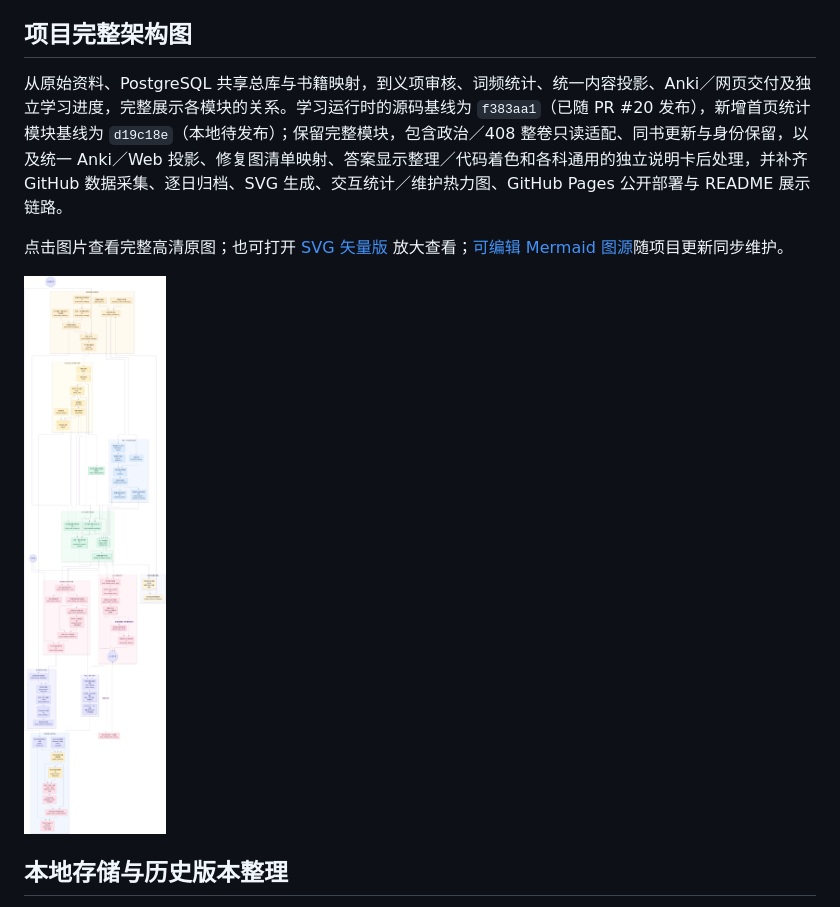
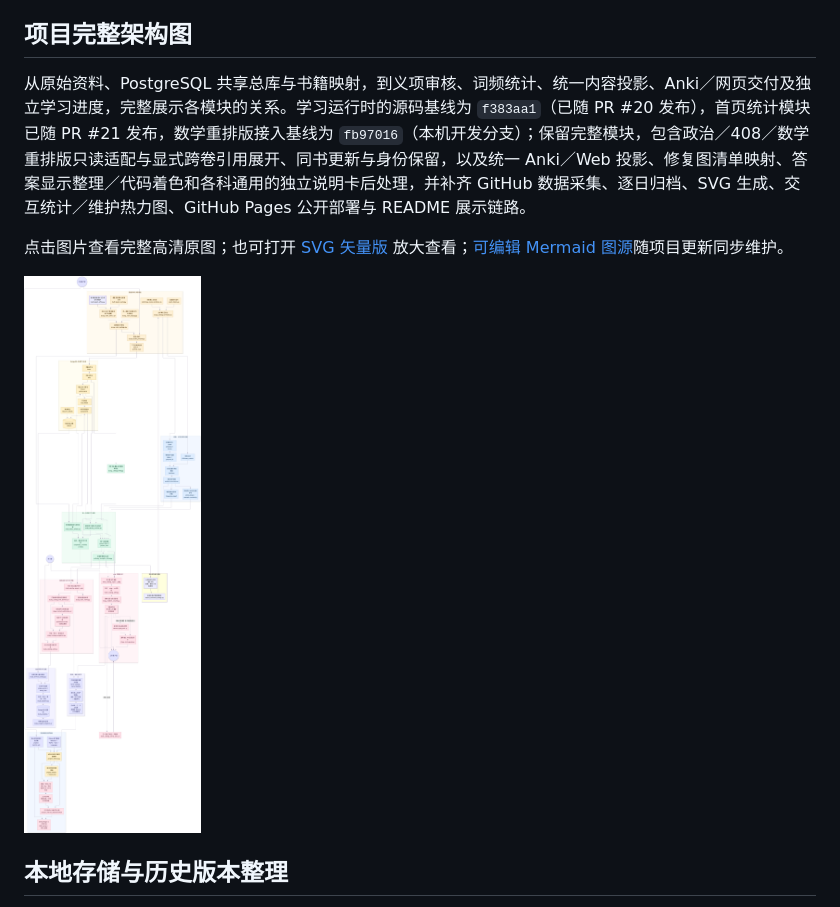
Before and after one commit to CHNragdoll/anki-pipeline, a Markdown page: README.md, the part around one of its changes. Drawn GitHub-style; pictures changed too: assets/architecture/anki-pipeline-full-20261024.png.

Commit message:
docs: document verified local math3 Web and Anki delivery

```diff
--- a/README.md
+++ b/README.md
@@ -202,7 +213,7 @@ Web 和 Anki 均由同一 PostgreSQL 内容投影生成。2024 年选择题来
 
 ## 项目完整架构图
 
-从原始资料、PostgreSQL 共享总库与书籍映射，到义项审核、词频统计、统一内容投影、Anki／网页交付及独立学习进度，完整展示各模块的关系。学习运行时的源码基线为 `f383aa1`（已随 PR #20 发布），新增首页统计模块基线为 `d19c18e`（本地待发布）；保留完整模块，包含政治／408 整卷只读适配、同书更新与身份保留，以及统一 Anki／Web 投影、修复图清单映射、答案显示整理／代码着色和各科通用的独立说明卡后处理，并补齐 GitHub 数据采集、逐日归档、SVG 生成、交互统计／维护热力图、GitHub Pages 公开部署与 README 展示链路。
+从原始资料、PostgreSQL 共享总库与书籍映射，到义项审核、词频统计、统一内容投影、Anki／网页交付及独立学习进度，完整展示各模块的关系。学习运行时的源码基线为 `f383aa1`（已随 PR #20 发布），首页统计模块已随 PR #21 发布，数学重排版接入基线为 `fb97016`（本机开发分支）；保留完整模块，包含政治／408／数学重排版只读适配与显式跨卷引用展开、同书更新与身份保留，以及统一 Anki／Web 投影、修复图清单映射、答案显示整理／代码着色和各科通用的独立说明卡后处理，并补齐 GitHub 数据采集、逐日归档、SVG 生成、交互统计／维护热力图、GitHub Pages 公开部署与 README 展示链路。
 
 点击图片查看完整高清原图；也可打开 [SVG 矢量版](assets/architecture/anki-pipeline-full-20261024.svg) 放大查看；[可编辑 Mermaid 图源](assets/architecture/anki-pipeline-full-20261024.mmd)随项目更新同步维护。
 
```
Also changed, not shown: other parts of README.md (+11 -0 lines), docs/MATH3_DUAL_20261102.md (added, +28 -0 lines), docs/plans/2026-11-02-math3-dual.md (+2 -0 lines), assets/screenshots/math3-dual-20261102/math3-graph-desktop.png (added), assets/screenshots/math3-dual-20261102/math3-graph-mobile.png (added), 5 other files.
